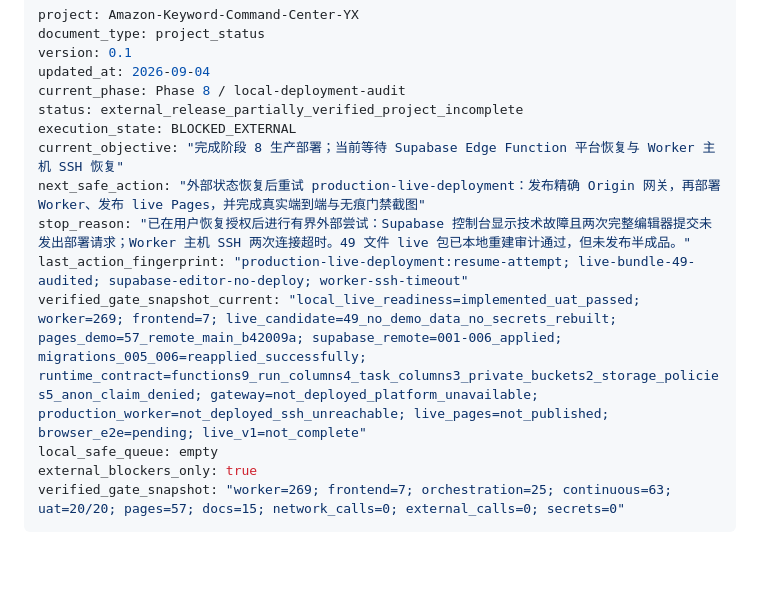
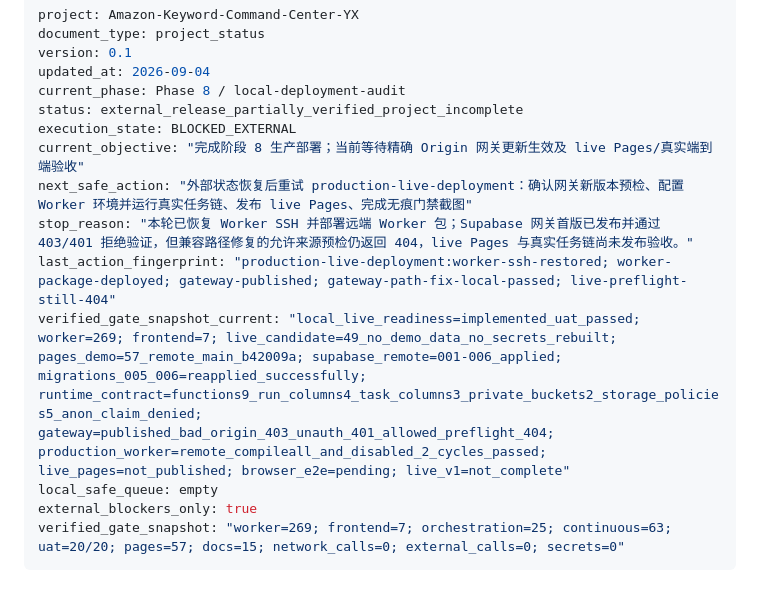
Before and after one commit to UPJacky/Amazon-Keyword-Command-Center-YX, a Markdown page: PROJECT_STATUS.md, the part around the change. GitHub-like rendering; blank space fills up the shorter version.

Commit message:
chore: record worker deployment progress

```diff
--- a/PROJECT_STATUS.md
+++ b/PROJECT_STATUS.md
@@ -6,11 +6,11 @@ updated_at: 2026-09-04
 current_phase: Phase 8 / local-deployment-audit
 status: external_release_partially_verified_project_incomplete
 execution_state: BLOCKED_EXTERNAL
-current_objective: "完成阶段 8 生产部署；当前等待 Supabase Edge Function 平台恢复与 Worker 主机 SSH 恢复"
-next_safe_action: "外部状态恢复后重试 production-live-deployment：发布精确 Origin 网关，再部署 Worker、发布 live Pages，并完成真实端到端与无痕门禁截图"
-stop_reason: "已在用户恢复授权后进行有界外部尝试：Supabase 控制台显示技术故障且两次完整编辑器提交未发出部署请求；Worker 主机 SSH 两次连接超时。49 文件 live 包已本地重建审计通过，但未发布半成品。"
-last_action_fingerprint: "production-live-deployment:resume-attempt; live-bundle-49-audited; supabase-editor-no-deploy; worker-ssh-timeout"
-verified_gate_snapshot_current: "local_live_readiness=implemented_uat_passed; worker=269; frontend=7; live_candidate=49_no_demo_data_no_secrets_rebuilt; pages_demo=57_remote_main_b42009a; supabase_remote=001-006_applied; migrations_005_006=reapplied_successfully; runtime_contract=functions9_run_columns4_task_columns3_private_buckets2_storage_policies5_anon_claim_denied; gateway=not_deployed_platform_unavailable; production_worker=not_deployed_ssh_unreachable; live_pages=not_published; browser_e2e=pending; live_v1=not_complete"
+current_objective: "完成阶段 8 生产部署；当前等待精确 Origin 网关更新生效及 live Pages/真实端到端验收"
+next_safe_action: "外部状态恢复后重试 production-live-deployment：确认网关新版本预检、配置 Worker 环境并运行真实任务链、发布 live Pages、完成无痕门禁截图"
+stop_reason: "本轮已恢复 Worker SSH 并部署远端 Worker 包；Supabase 网关首版已发布并通过 403/401 拒绝验证，但兼容路径修复的允许来源预检仍返回 404，live Pages 与真实任务链尚未发布验收。"
+last_action_fingerprint: "production-live-deployment:worker-ssh-restored; worker-package-deployed; gateway-published; gateway-path-fix-local-passed; live-preflight-still-404"
+verified_gate_snapshot_current: "local_live_readiness=implemented_uat_passed; worker=269; frontend=7; live_candidate=49_no_demo_data_no_secrets_rebuilt; pages_demo=57_remote_main_b42009a; supabase_remote=001-006_applied; migrations_005_006=reapplied_successfully; runtime_contract=functions9_run_columns4_task_columns3_private_buckets2_storage_policies5_anon_claim_denied; gateway=published_bad_origin_403_unauth_401_allowed_preflight_404; production_worker=remote_compileall_and_disabled_2_cycles_passed; live_pages=not_published; browser_e2e=pending; live_v1=not_complete"
 local_safe_queue: empty
 external_blockers_only: true
 verified_gate_snapshot: "worker=269; frontend=7; orchestration=25; continuous=63; uat=20/20; pages=57; docs=15; network_calls=0; external_calls=0; secrets=0"
```
